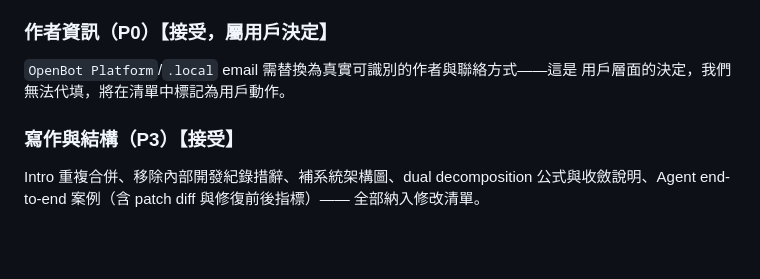
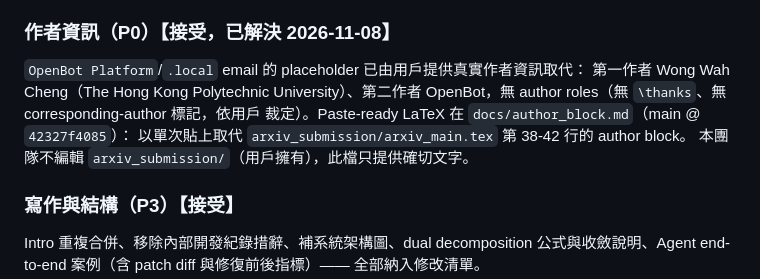
Before and after one commit to HenryyyW/Service-Aware-Energy-Agents, a Markdown page: docs/reviewer_response_2026-11-07.md, the part around the change. Rendered like a GitHub page; blank space fills up the shorter version.

Commit message:
docs: author block resolved (Wong Wah Cheng, PolyU HK + OpenBot, no roles) - point the user at docs/author_block.md @ 42327f4085 for the one-paste replacement; arxiv_submission/ untouched

```diff
--- a/docs/reviewer_response_2026-11-07.md
+++ b/docs/reviewer_response_2026-11-07.md
@@ -91,9 +91,13 @@ comfort band 判定因此恆為 0——750-run B-axis + 150-run D 重跑中
 不改變任何已報告數字（comfort 仍為 0.0，與修復前一致）。若要有舒適主張，
 需要含室內溫度的資料集或 CityLearn 建築熱模型——在此之前舒適列為超出範圍。
 
-### 作者資訊（P0）【接受，屬用戶決定】
-`OpenBot Platform`/`.local` email 需替換為真實可識別的作者與聯絡方式——這是
-用戶層面的決定，我們無法代填，將在清單中標記為用戶動作。
+### 作者資訊（P0）【接受，已解決 2026-11-08】
+`OpenBot Platform`/`.local` email 的 placeholder 已由用戶提供真實作者資訊取代：
+第一作者 Wong Wah Cheng（The Hong Kong Polytechnic University）、第二作者
+OpenBot，無 author roles（無 `\thanks`、無 corresponding-author 標記，依用戶
+裁定）。Paste-ready LaTeX 在 `docs/author_block.md`（main @ `42327f4085`）：
+以單次貼上取代 `arxiv_submission/arxiv_main.tex` 第 38-42 行的 author block。
+本團隊不編輯 `arxiv_submission/`（用戶擁有），此檔只提供確切文字。
 
 ### 寫作與結構（P3）【接受】
 Intro 重複合併、移除內部開發紀錄措辭、補系統架構圖、dual decomposition
```
